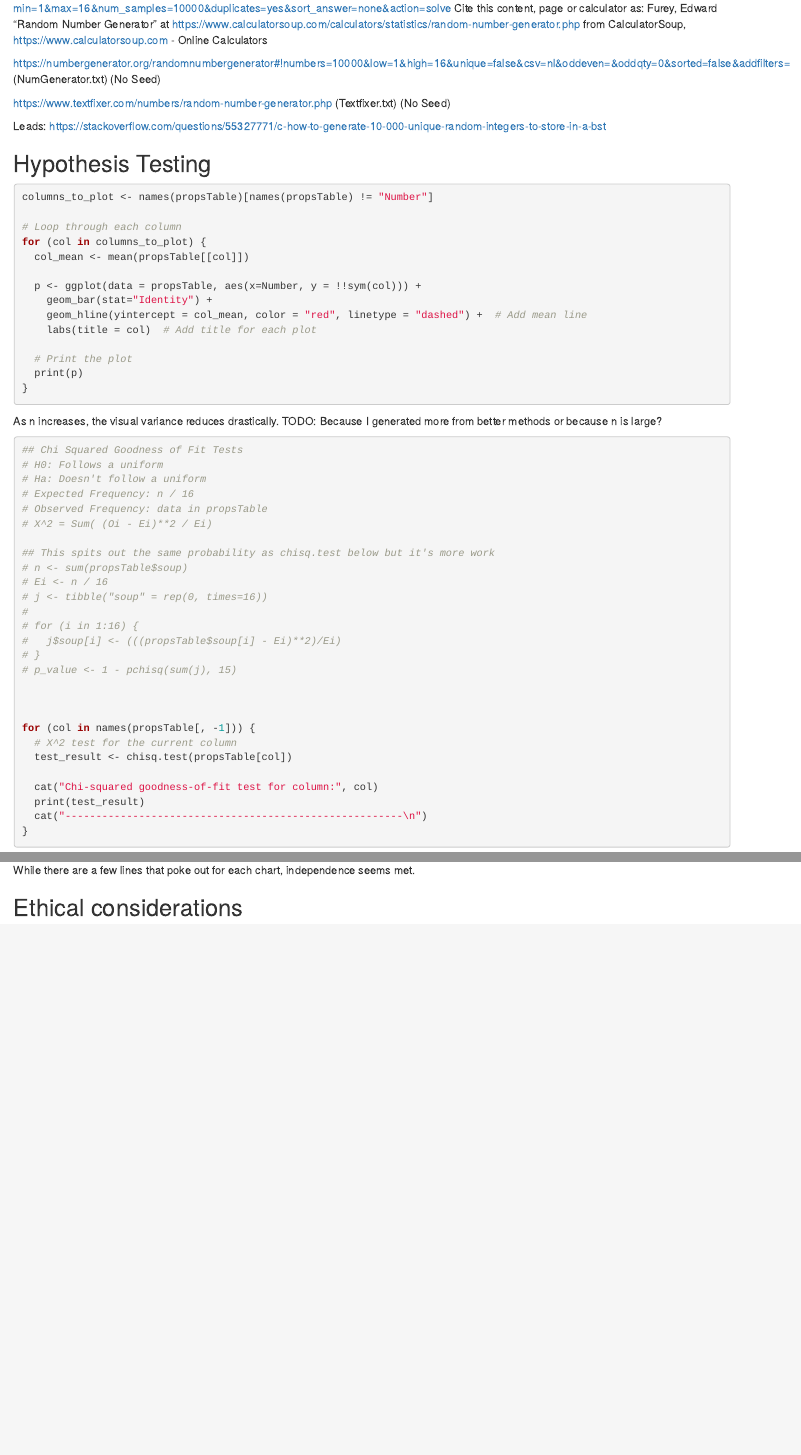
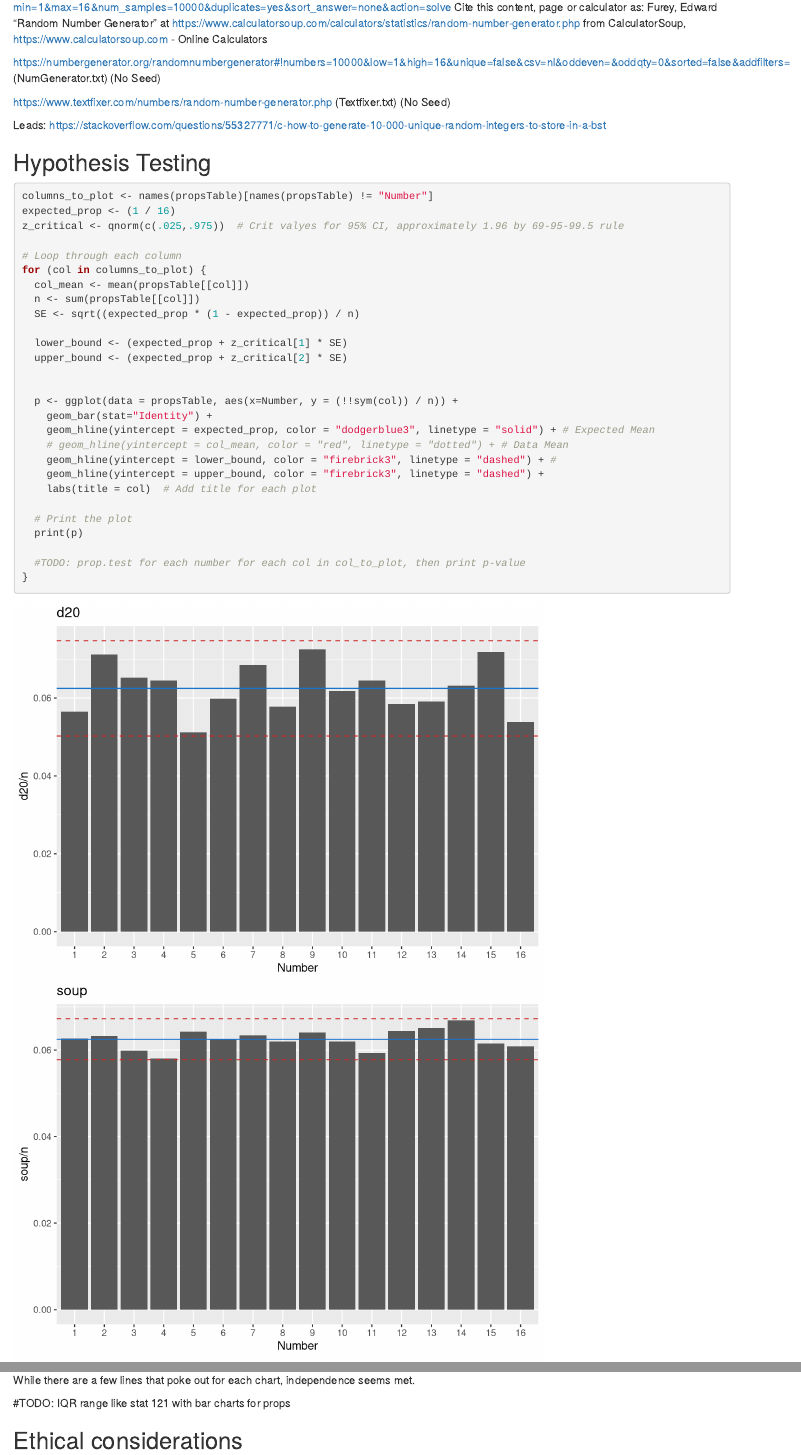
Before and after one commit to Orion00/RandomNumberGeneration, an R Markdown document (Analysis.Rmd): the page in a window 1100 px wide, from 630 px down, and a second part further down, joined at a grey line. Rendered offline with R 4.5, knitr and Pandoc, with nearby package versions; some code elsewhere in the file could not run offline.

Commit message:
Add 95% CI for barplots

````diff
--- a/Analysis.Rmd
+++ b/Analysis.Rmd
@@ -116,19 +116,35 @@ https://stackoverflow.com/questions/55327771/c-how-to-generate-10-000-unique-ran
 
 ```{r bar_charts}
 columns_to_plot <- names(propsTable)[names(propsTable) != "Number"]
+expected_prop <- (1 / 16)
+z_critical <- qnorm(c(.025,.975))  # Crit valyes for 95% CI, approximately 1.96 by 69-95-99.5 rule
 
 # Loop through each column
 for (col in columns_to_plot) {
   col_mean <- mean(propsTable[[col]])
+  n <- sum(propsTable[[col]])
+  SE <- sqrt((expected_prop * (1 - expected_prop)) / n)
 
-  p <- ggplot(data = propsTable, aes(x=Number, y = !!sym(col))) +
+  lower_bound <- (expected_prop + z_critical[1] * SE)
+  upper_bound <- (expected_prop + z_critical[2] * SE)
+
+
+  p <- ggplot(data = propsTable, aes(x=Number, y = (!!sym(col)) / n)) +
     geom_bar(stat="Identity") +
-    geom_hline(yintercept = col_mean, color = "red", linetype = "dashed") +  # Add mean line
+    geom_hline(yintercept = expected_prop, color = "dodgerblue3", linetype = "solid") + # Expected Mean
+    # geom_hline(yintercept = col_mean, color = "red", linetype = "dotted") + # Data Mean
+    geom_hline(yintercept = lower_bound, color = "firebrick3", linetype = "dashed") + #
+    geom_hline(yintercept = upper_bound, color = "firebrick3", linetype = "dashed") +
     labs(title = col)  # Add title for each plot
 
   # Print the plot
   print(p)
+
+  #TODO: prop.test for each number for each col in col_to_plot, then print p-value
 }
+
+
+
 ```
 
 As n increases, the visual variance reduces drastically. TODO: Because I generated more from better methods or because n is large?
@@ -213,4 +229,6 @@ for (dat in columns_to_plot) {
 
 While there are a few lines that poke out for each chart, independence seems met.
 
+#TODO: IQR range like stat 121 with bar charts for props
+
 ## Ethical considerations
````
Also changed, not shown: Analysis.Rmd (4 more changed lines).
